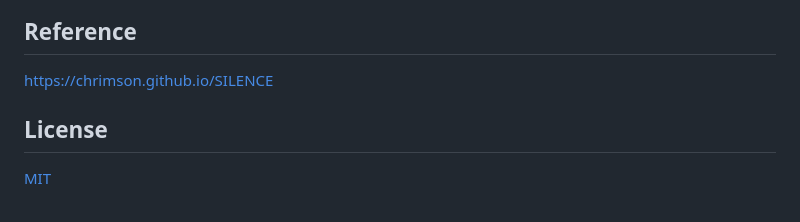
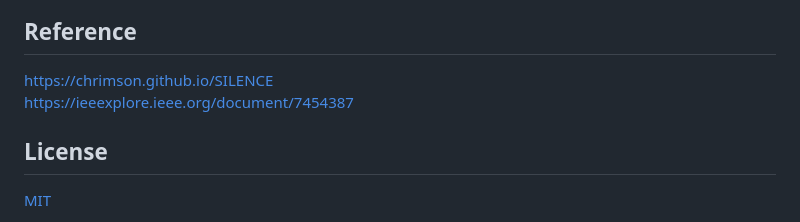
Before and after one commit to chrimson/ML-LTE-RFF, a Markdown page: README.md, the part around the change. GitHub-like rendering.

```diff
--- a/README.md
+++ b/README.md
@@ -72,6 +72,7 @@ Man-in-the-middle attacking radio signatures
 
 ## Reference
 [https://chrimson.github.io/SILENCE](https://chrimson.github.io/SILENCE)
+[https://ieeexplore.ieee.org/document/7454387](https://ieeexplore.ieee.org/document/7454387)
 
 ## License
 [MIT](LICENSE)
```
